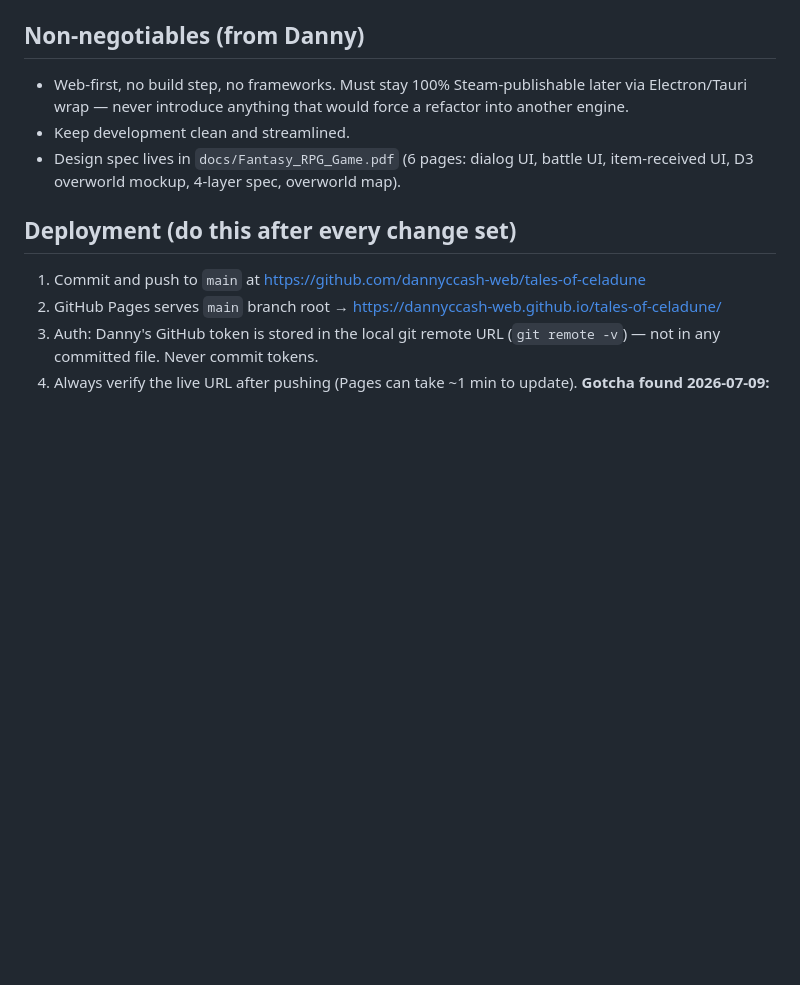
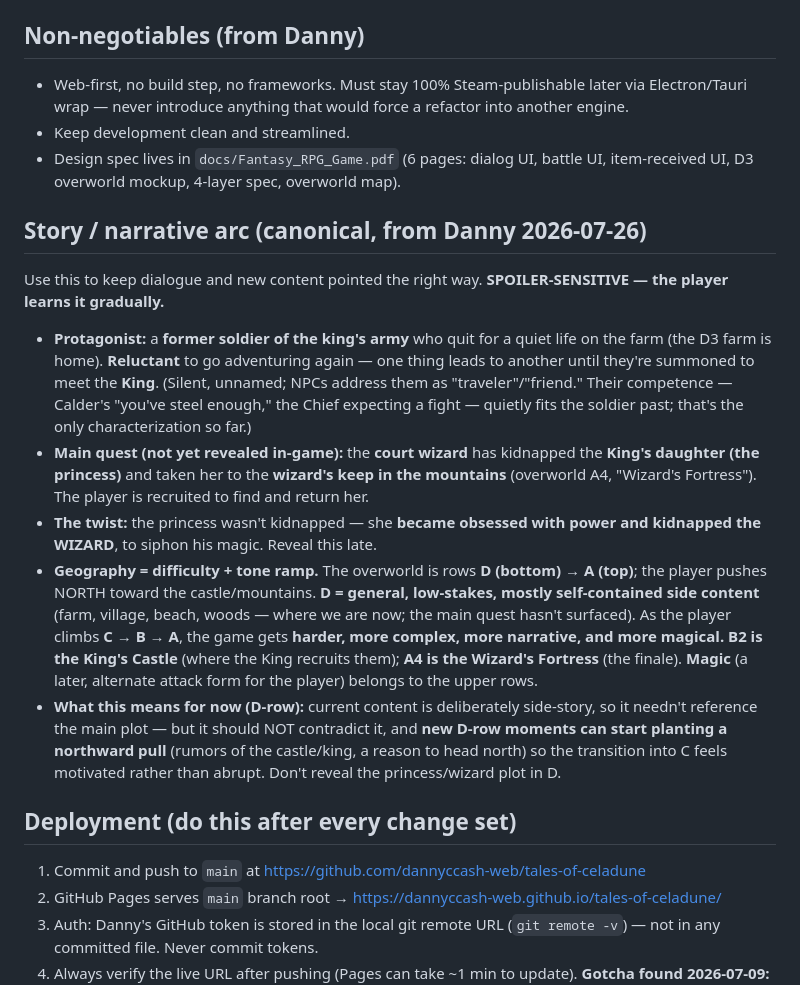
Before and after one commit to dannyccash-web/tales-of-celadune, a Markdown page: CLAUDE.md, the part around the change. Drawn GitHub-style; blank space fills up the shorter version.

Commit message:
Docs: add canonical Story / narrative arc to CLAUDE.md
Protagonist (ex-soldier turned farmer), main quest (princess/court-wizard +
the power-siphon twist), and the D->A difficulty/tone/magic ramp, so future
content and dialogue stay aligned.

```diff
--- a/CLAUDE.md
+++ b/CLAUDE.md
@@ -5,6 +5,16 @@
 - Web-first, no build step, no frameworks. Must stay 100% Steam-publishable later via Electron/Tauri wrap — never introduce anything that would force a refactor into another engine.
 - Keep development clean and streamlined.
 - Design spec lives in `docs/Fantasy_RPG_Game.pdf` (6 pages: dialog UI, battle UI, item-received UI, D3 overworld mockup, 4-layer spec, overworld map).
+
+## Story / narrative arc (canonical, from Danny 2026-07-26)
+
+Use this to keep dialogue and new content pointed the right way. **SPOILER-SENSITIVE — the player learns it gradually.**
+
+- **Protagonist:** a **former soldier of the king's army** who quit for a quiet life on the farm (the D3 farm is home). **Reluctant** to go adventuring again — one thing leads to another until they're summoned to meet the **King**. (Silent, unnamed; NPCs address them as "traveler"/"friend." Their competence — Calder's "you've steel enough," the Chief expecting a fight — quietly fits the soldier past; that's the only characterization so far.)
+- **Main quest (not yet revealed in-game):** the **court wizard** has kidnapped the **King's daughter (the princess)** and taken her to the **wizard's keep in the mountains** (overworld A4, "Wizard's Fortress"). The player is recruited to find and return her.
+- **The twist:** the princess wasn't kidnapped — she **became obsessed with power and kidnapped the WIZARD**, to siphon his magic. Reveal this late.
+- **Geography = difficulty + tone ramp.** The overworld is rows **D (bottom) → A (top)**; the player pushes NORTH toward the castle/mountains. **D = general, low-stakes, mostly self-contained side content** (farm, village, beach, woods — where we are now; the main quest hasn't surfaced). As the player climbs **C → B → A**, the game gets **harder, more complex, more narrative, and more magical.** **B2 is the King's Castle** (where the King recruits them); **A4 is the Wizard's Fortress** (the finale). **Magic** (a later, alternate attack form for the player) belongs to the upper rows.
+- **What this means for now (D-row):** current content is deliberately side-story, so it needn't reference the main plot — but it should NOT contradict it, and **new D-row moments can start planting a northward pull** (rumors of the castle/king, a reason to head north) so the transition into C feels motivated rather than abrupt. Don't reveal the princess/wizard plot in D.
 
 ## Deployment (do this after every change set)
 
```
